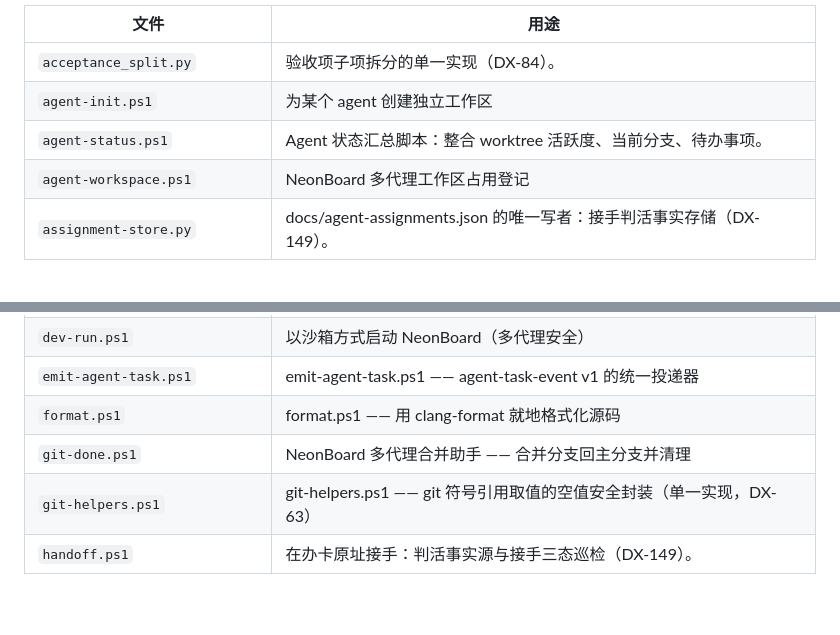
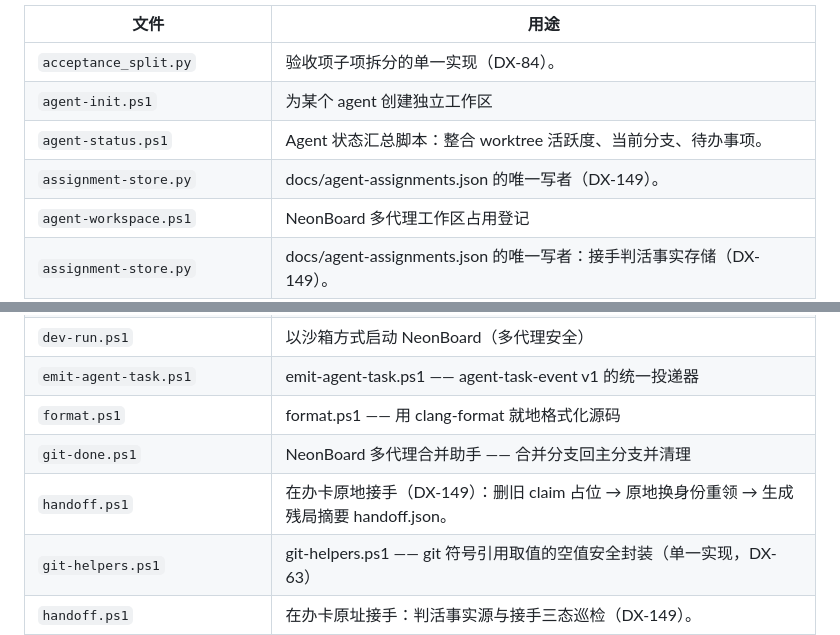
Before and after one commit to Reance195/NeonBoard, a Markdown page: docs/scripts-manifest.md, 2 parts joined by grey strips. Rendered like a GitHub page; blank space fills up the shorter version.

Commit message:
chore(scripts): 规则 H 补 DX-149 两新脚本清单行

```diff
--- a/docs/scripts-manifest.md
+++ b/docs/scripts-manifest.md
@@ -8,6 +8,7 @@
 | `acceptance_split.py` | 验收项子项拆分的单一实现（DX-84）。 |
 | `agent-init.ps1` | 为某个 agent 创建独立工作区 |
 | `agent-status.ps1` | Agent 状态汇总脚本：整合 worktree 活跃度、当前分支、待办事项。 |
+| `assignment-store.py` | docs/agent-assignments.json 的唯一写者（DX-149）。 |
 | `agent-workspace.ps1` | NeonBoard 多代理工作区占用登记 |
 | `assignment-store.py` | docs/agent-assignments.json 的唯一写者：接手判活事实存储（DX-149）。 |
 | `board-apply.py` | 建卡请求的预演器与落盘器（默认 dry-run）。 |
@@ -42,6 +43,7 @@
 | `emit-agent-task.ps1` | emit-agent-task.ps1 —— agent-task-event v1 的统一投递器 |
 | `format.ps1` | format.ps1 —— 用 clang-format 就地格式化源码 |
 | `git-done.ps1` | NeonBoard 多代理合并助手 —— 合并分支回主分支并清理 |
+| `handoff.ps1` | 在办卡原地接手（DX-149）：删旧 claim 占位 → 原地换身份重领 → 生成残局摘要 handoff.json。 |
 | `git-helpers.ps1` | git-helpers.ps1 —— git 符号引用取值的空值安全封装（单一实现，DX-63） |
 | `handoff.ps1` | 在办卡原址接手：判活事实源与接手三态巡检（DX-149）。 |
 | `gui-uia-verify.ps1` | gui-uia-verify.ps1 —— GUI 实机验收通道（DX-102） |
```
